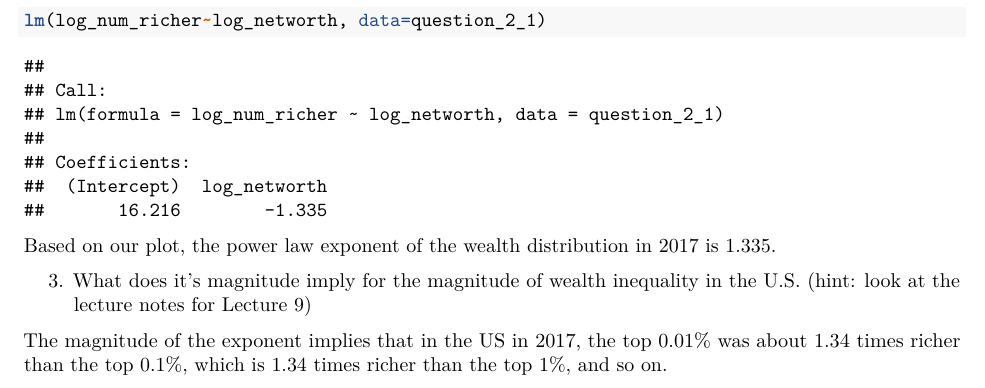
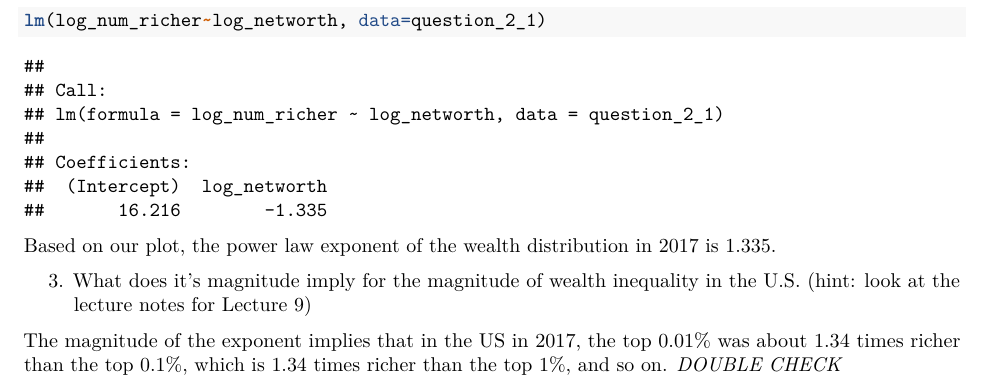
Before and after one commit to Kiran-wij/econ352, an R Markdown document (Markdown.Rmd): part of page 9 of 9, cut so that both start at the same text. Rendered offline with R 4.5, knitr and Pandoc, then LaTeX, with nearby package versions.

Commit message:
added 2.3

```diff
--- a/Markdown.Rmd
+++ b/Markdown.Rmd
@@ -182,4 +182,4 @@ Based on our plot, the power law exponent of the wealth distribution in 2017 is
 3. What does it’s magnitude imply for the magnitude of wealth inequality in the U.S. (hint: look at
 the lecture notes for Lecture 9)
 
-The magnitude of the exponent implies that in the US in 2017, the top 0.01% was about 1.34 times richer than the top 0.1%, which is 1.34 times richer than the top 1%, and so on.
+The magnitude of the exponent implies that in the US in 2017, the top 0.01% was about 1.34 times richer than the top 0.1%, which is 1.34 times richer than the top 1%, and so on. *DOUBLE CHECK*
```
